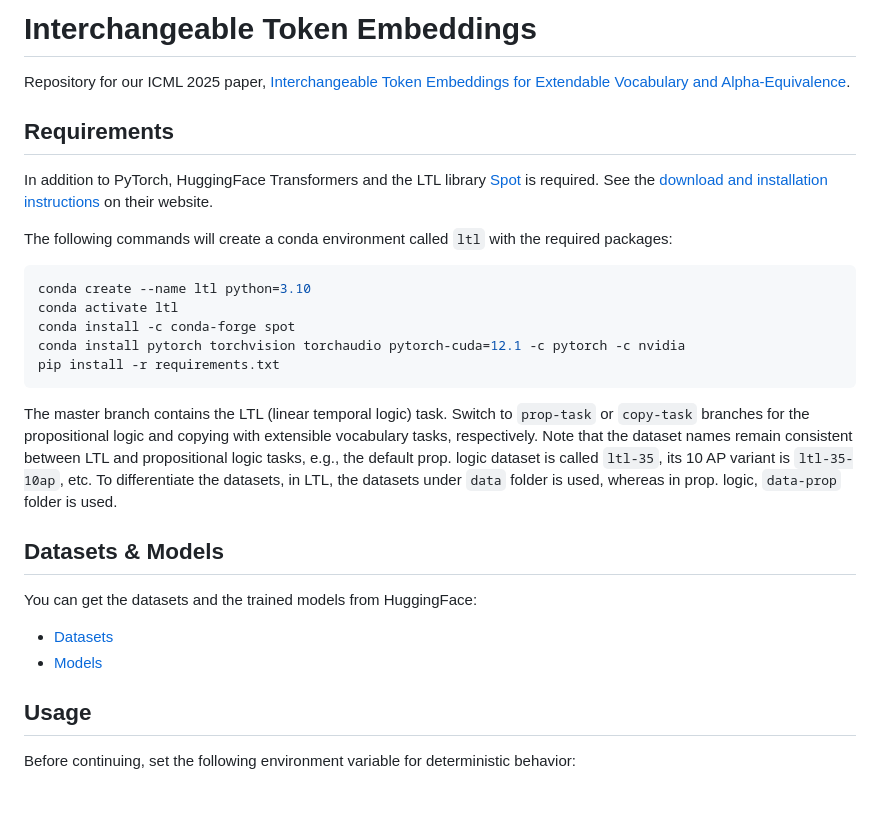
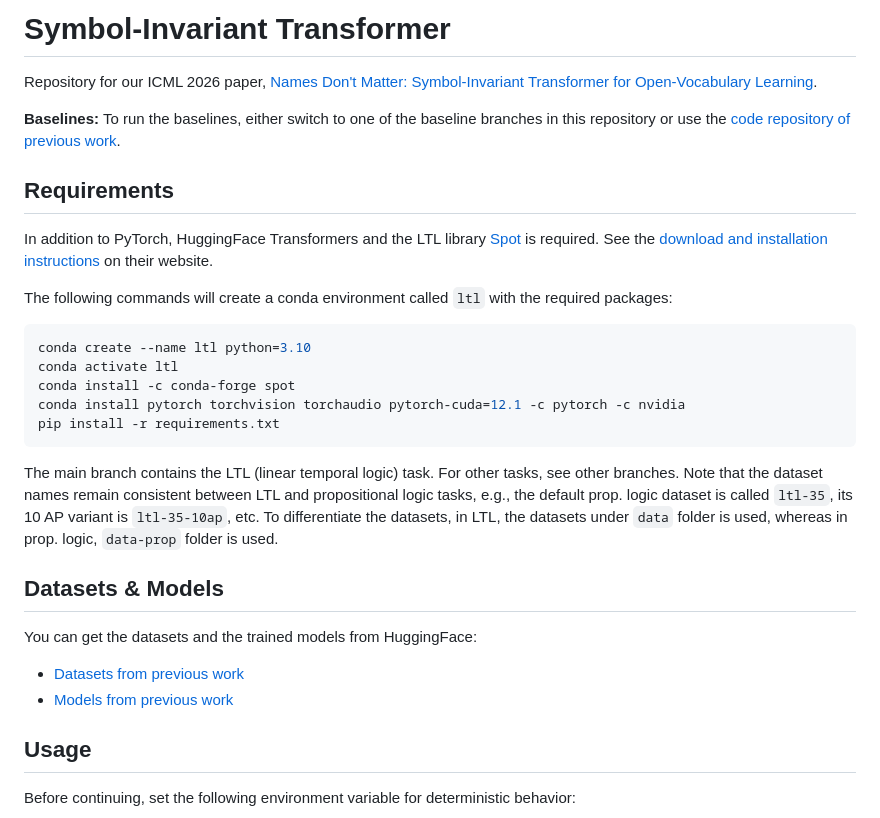
Before and after one commit to BU-DEPEND-Lab/Symbol-Invariant-Transformer, a Markdown page: README.md, the part around the change. Rendered like a GitHub page; blank space fills up the shorter version.

Commit message:
Update README for Symbol-Invariant Transformer

````diff
--- a/README.md
+++ b/README.md
@@ -1,6 +1,8 @@
-# Interchangeable Token Embeddings
+# Symbol-Invariant Transformer
 
-Repository for our ICML 2025 paper, [Interchangeable Token Embeddings for Extendable Vocabulary and Alpha-Equivalence](https://arxiv.org/abs/2410.17161).
+Repository for our ICML 2026 paper, [Names Don't Matter: Symbol-Invariant Transformer for Open-Vocabulary Learning](https://arxiv.org/abs/2601.23169).
+
+**Baselines:** To run the baselines, either switch to one of the baseline branches in this repository or use the [code repository of previous work](https://github.com/necrashter/interchangeable-token-embeddings).
 
 ## Requirements
 
@@ -15,16 +17,15 @@ conda install pytorch torchvision torchaudio pytorch-cuda=12.1 -c pytorch -c nvi
 pip install -r requirements.txt
 ```
 
-The master branch contains the LTL (linear temporal logic) task.
-Switch to `prop-task` or `copy-task` branches for the propositional logic and copying with extensible vocabulary tasks, respectively.
+The main branch contains the LTL (linear temporal logic) task. For other tasks, see other branches.
 Note that the dataset names remain consistent between LTL and propositional logic tasks, e.g., the default prop. logic dataset is called `ltl-35`, its 10 AP variant is `ltl-35-10ap`, etc.
 To differentiate the datasets, in LTL, the datasets under `data` folder is used, whereas in prop. logic, `data-prop` folder is used.
 
 ## Datasets & Models
 
 You can get the datasets and the trained models from HuggingFace:
-* [Datasets](https://huggingface.co/datasets/necrashter/interchangeable-token-embeddings-datasets)
-* [Models](https://huggingface.co/necrashter/interchangeable-token-embeddings)
+* [Datasets from previous work](https://huggingface.co/datasets/necrashter/interchangeable-token-embeddings-datasets)
+* [Models from previous work](https://huggingface.co/necrashter/interchangeable-token-embeddings)
 
 ## Usage
 
````
